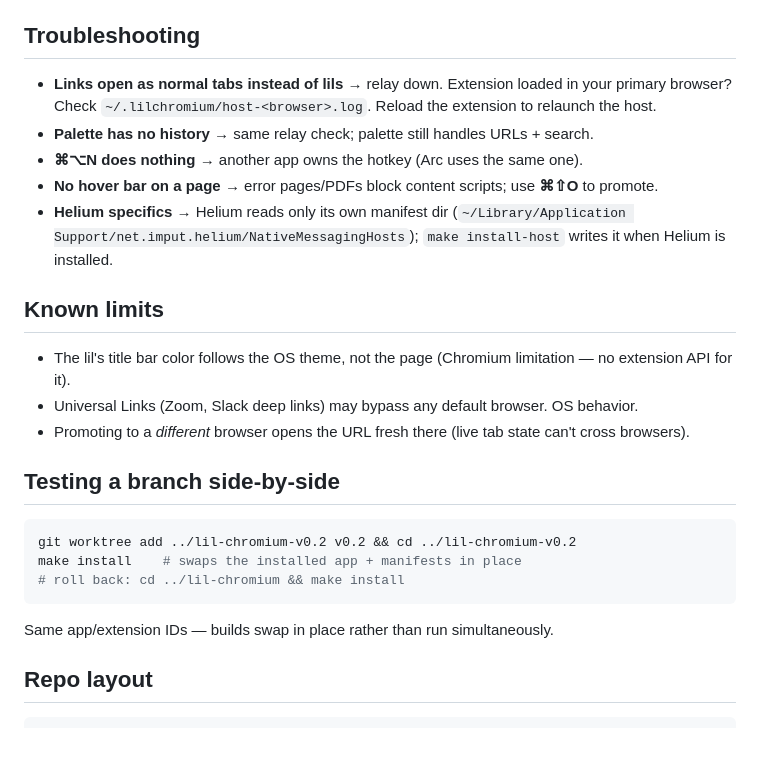
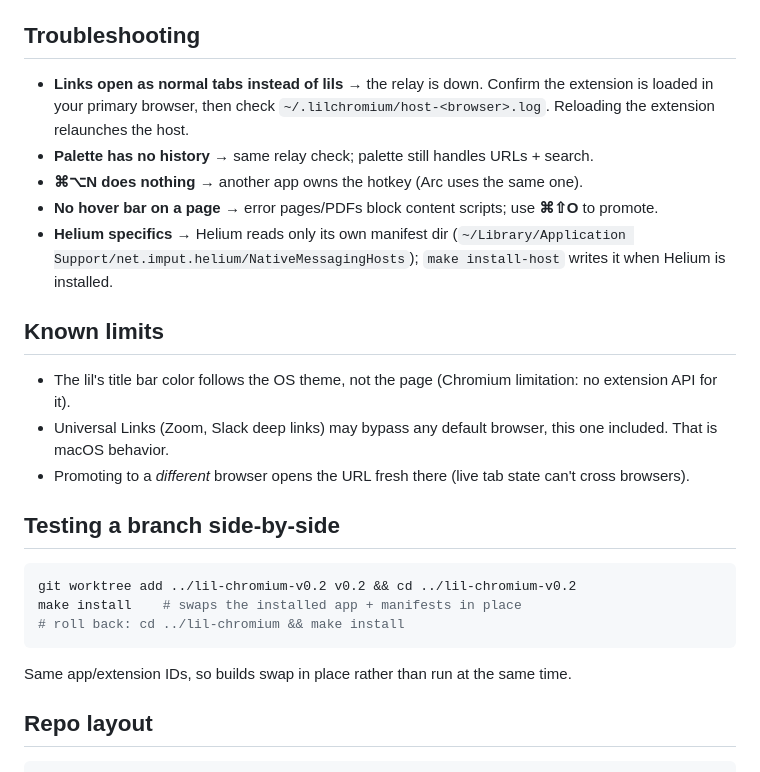
Before and after one commit to mygirleatsmayo/lil-chromium, a Markdown page: README.md, the part around one of its changes. Drawn GitHub-style; blank space fills up the shorter version.

````diff
--- a/README.md
+++ b/README.md
@@ -59,7 +59,7 @@ Menu bar → **Settings…** — primary browser (button label + promote target
 
 ## Troubleshooting
 
-- **Links open as normal tabs instead of lils** → relay down. Extension loaded in your primary browser? Check `~/.lilchromium/host-<browser>.log`. Reload the extension to relaunch the host.
+- **Links open as normal tabs instead of lils** → the relay is down. Confirm the extension is loaded in your primary browser, then check `~/.lilchromium/host-<browser>.log`. Reloading the extension relaunches the host.
 - **Palette has no history** → same relay check; palette still handles URLs + search.
 - **⌘⌥N does nothing** → another app owns the hotkey (Arc uses the same one).
 - **No hover bar on a page** → error pages/PDFs block content scripts; use **⌘⇧O** to promote.
@@ -67,8 +67,8 @@ Menu bar → **Settings…** — primary browser (button label + promote target
 
 ## Known limits
 
-- The lil's title bar color follows the OS theme, not the page (Chromium limitation — no extension API for it).
-- Universal Links (Zoom, Slack deep links) may bypass any default browser. OS behavior.
+- The lil's title bar color follows the OS theme, not the page (Chromium limitation: no extension API for it).
+- Universal Links (Zoom, Slack deep links) may bypass any default browser, this one included. That is macOS behavior.
 - Promoting to a *different* browser opens the URL fresh there (live tab state can't cross browsers).
 
 ## Testing a branch side-by-side
@@ -78,7 +78,7 @@ git worktree add ../lil-chromium-v0.2 v0.2 && cd ../lil-chromium-v0.2
 make install    # swaps the installed app + manifests in place
 # roll back: cd ../lil-chromium && make install
 ```
-Same app/extension IDs — builds swap in place rather than run simultaneously.
+Same app/extension IDs, so builds swap in place rather than run at the same time.
 
 ## Repo layout
 
````
Also changed, not shown: other parts of README.md (+13 -13 lines), CHANGELOG.md (+16 -12 lines).
